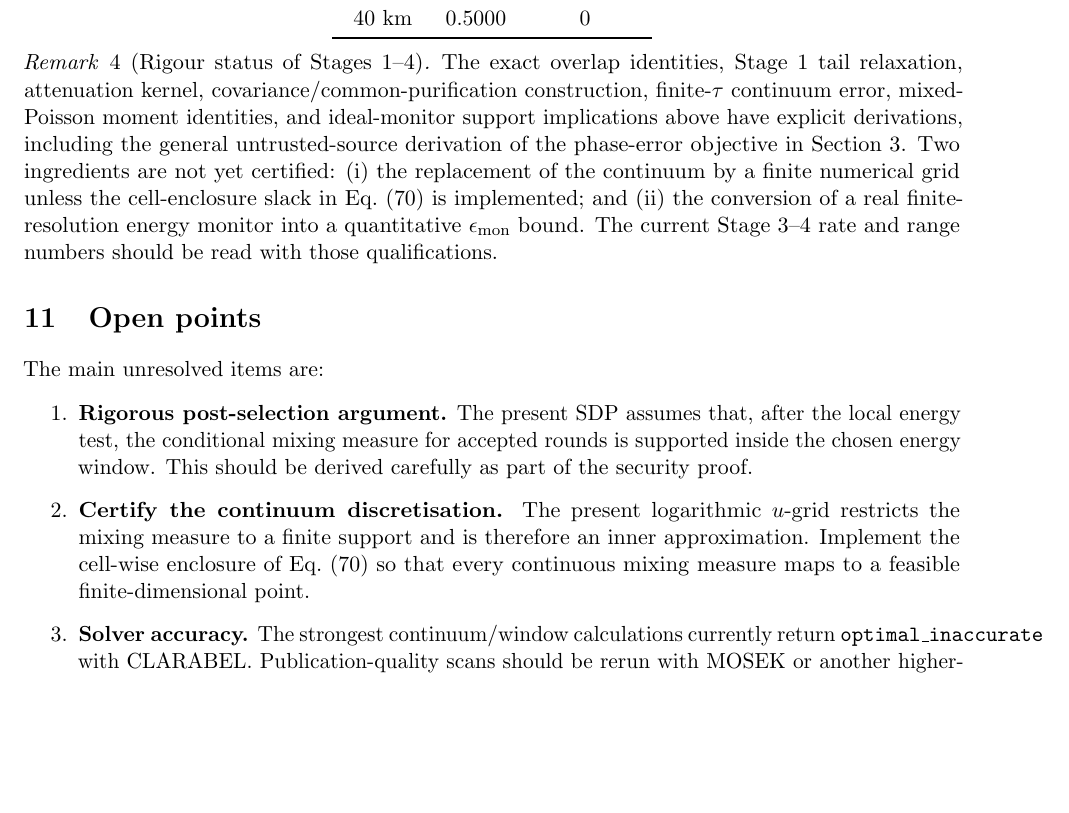
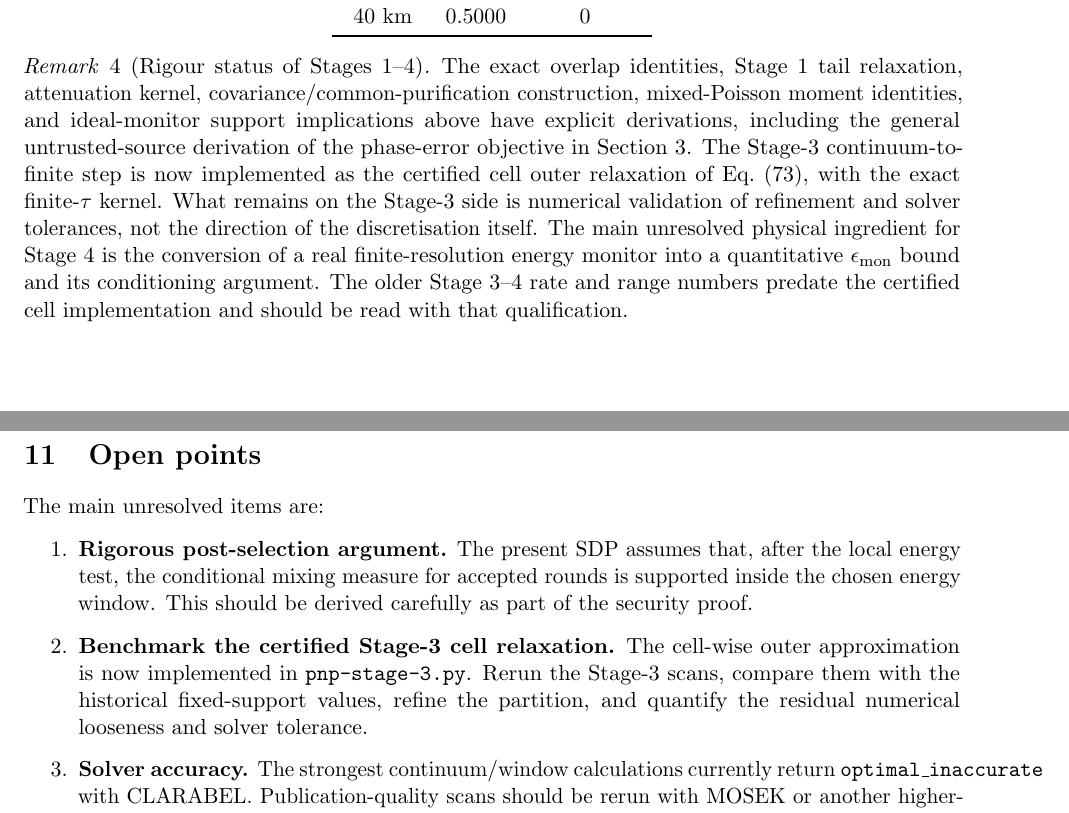
Before and after one commit to PeterSidajaya/qkd-twin-fields-pnp, a LaTeX document (main.tex): part of page 23 of 29 before the commit and two parts of pages 23 and 24 of 29 after it, the two joined at a grey line, cut so that both start at the same text, the shorter picture padded with empty space. Compiled offline with pdfLaTeX.

Commit message:
Update notes for certified Stage 3 implementation

```diff
--- a/main.tex
+++ b/main.tex
@@ -2106,16 +2113,19 @@ distance & \(e_{\rm ph}\) & \(R\) \\
 
 \begin{remark}[Rigour status of Stages 1--4]
 The exact overlap identities, Stage~1 tail relaxation, attenuation kernel,
-covariance/common-purification construction, finite-\(\tau\) continuum error,
-mixed-Poisson moment identities, and ideal-monitor support implications above
-have explicit derivations, including the general untrusted-source derivation
-of the phase-error objective in Section~\ref{sec:a7-general}. Two ingredients
-are not yet certified: (i) the replacement of the continuum by a finite
-numerical grid unless the cell-enclosure slack in
-Eq.~\eqref{eq:stage3-cell-bound} is implemented; and (ii) the conversion of a
-real finite-resolution energy monitor into a quantitative
-\(\epsilon_{\rm mon}\) bound. The current Stage~3--4 rate and range numbers
-should be read with those qualifications.
+covariance/common-purification construction, mixed-Poisson moment identities,
+and ideal-monitor support implications above have explicit derivations,
+including the general untrusted-source derivation of the phase-error objective
+in Section~\ref{sec:a7-general}.  The Stage-3 continuum-to-finite step is now
+implemented as the certified cell outer relaxation of
+Eq.~\eqref{eq:stage3-certified-soc}, with the exact finite-\(\tau\) kernel.
+What remains on the Stage-3 side is numerical validation of refinement and
+solver tolerances, not the direction of the discretisation itself.  The main
+unresolved physical ingredient for Stage~4 is the conversion of a real
+finite-resolution energy monitor into a quantitative
+\(\epsilon_{\rm mon}\) bound and its conditioning argument.  The older
+Stage~3--4 rate and range numbers predate the certified cell implementation
+and should be read with that qualification.
 \end{remark}
 
 
@@ -2129,11 +2139,11 @@ The main unresolved items are:
     mixing measure for accepted rounds is supported inside the chosen energy
     window. This should be derived carefully as part of the security proof.
 
-    \item \textbf{Certify the continuum discretisation.}
-    The present logarithmic \(u\)-grid restricts the mixing measure to a
-    finite support and is therefore an inner approximation. Implement the
-    cell-wise enclosure of Eq.~\eqref{eq:stage3-cell-bound} so that every
-    continuous mixing measure maps to a feasible finite-dimensional point.
+    \item \textbf{Benchmark the certified Stage-3 cell relaxation.}
+    The cell-wise outer approximation is now implemented in
+    \texttt{pnp-stage-3.py}.  Rerun the Stage-3 scans, compare them with the
+    historical fixed-support values, refine the partition, and quantify the
+    residual numerical looseness and solver tolerance.
 
     \item \textbf{Solver accuracy.}
     The strongest continuum/window calculations currently return
```
Also changed, not shown: main.tex (19 more changed lines).
